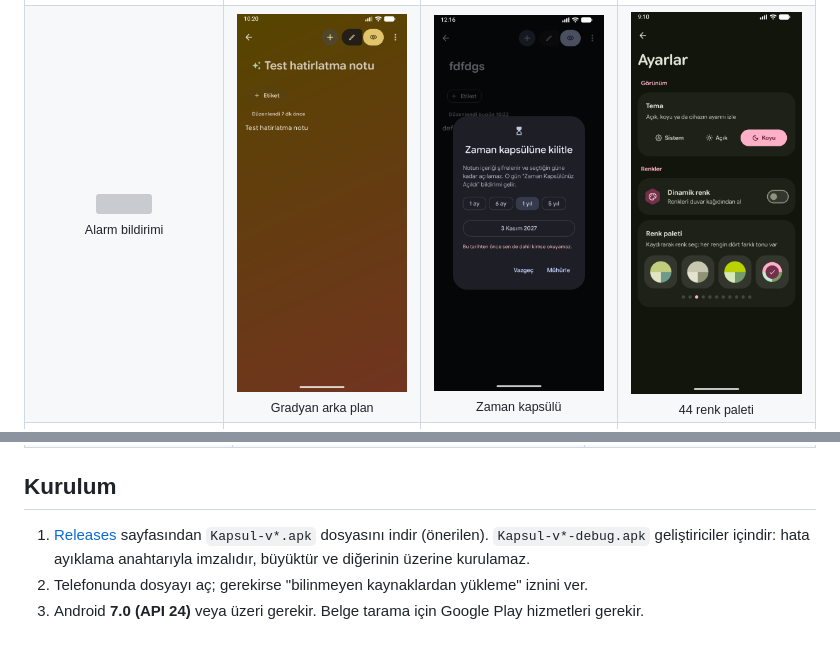
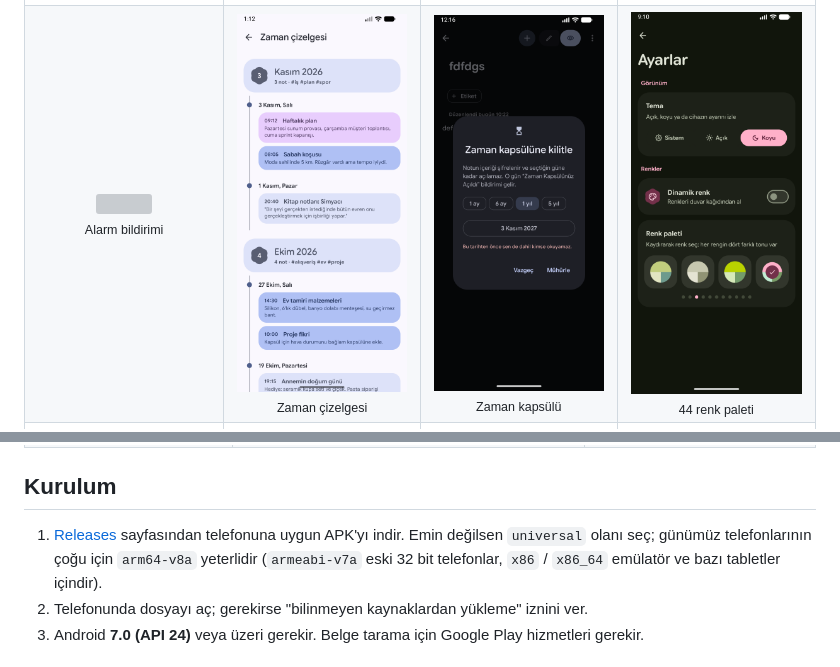
Before and after one commit to TozluMercek/Kapsul, a Markdown page: README.md, 2 parts joined by grey strips. Rendered like a GitHub page; pictures changed too: docs/screenshots/07-arka-plan.png (deleted), docs/screenshots/07-zaman-cizelgesi.png (added); folded sections open; grey boxes are pictures that could not be loaded.

Commit message:
ABI'ye göre APK'lar ve zaman çizelgesi ekran görüntüsü
- arm64-v8a, armeabi-v7a, x86, x86_64 ve universal APK üretimi
- README: gradyan arka plan görseli yerine zaman çizelgesi; APK seçimi açıklaması

Co-Authored-By: Claude Opus 5.5 <noreply@anthropic.com>

```diff
--- a/README.md
+++ b/README.md
@@ -39,7 +39,7 @@ Hepsi **telefonunda** olur: notların hiçbir sunucuya gönderilmez. İnternete
   </tr>
   <tr>
     <td align="center"><img src="docs/screenshots/06-alarm-bildirimi.png" width="200" /><br /><sub>Alarm bildirimi</sub></td>
-    <td align="center"><img src="docs/screenshots/07-arka-plan.png" width="200" /><br /><sub>Gradyan arka plan</sub></td>
+    <td align="center"><img src="docs/screenshots/07-zaman-cizelgesi.png" width="200" /><br /><sub>Zaman çizelgesi</sub></td>
     <td align="center"><img src="docs/screenshots/09-zaman-kapsulu.png" width="200" /><br /><sub>Zaman kapsülü</sub></td>
     <td align="center"><img src="docs/screenshots/10-renk-paleti.png" width="200" /><br /><sub>44 renk paleti</sub></td>
   </tr>
@@ -125,7 +125,7 @@ Yıllar sonra "bunu yazarken neredeydim, ne dinliyordum?" sorusuna yanıt verir.
 
 ## Kurulum
 
-1. [Releases](https://github.com/TozluMercek/Kapsul/releases/latest) sayfasından `Kapsul-v*.apk` dosyasını indir (önerilen). `Kapsul-v*-debug.apk` geliştiriciler içindir: hata ayıklama anahtarıyla imzalıdır, büyüktür ve diğerinin üzerine kurulamaz.
+1. [Releases](https://github.com/TozluMercek/Kapsul/releases/latest) sayfasından telefonuna uygun APK'yı indir. Emin değilsen `universal` olanı seç; günümüz telefonlarının çoğu için `arm64-v8a` yeterlidir (`armeabi-v7a` eski 32 bit telefonlar, `x86` / `x86_64` emülatör ve bazı tabletler içindir).
 2. Telefonunda dosyayı aç; gerekirse "bilinmeyen kaynaklardan yükleme" iznini ver.
 3. Android **7.0 (API 24)** veya üzeri gerekir. Belge tarama için Google Play hizmetleri gerekir.
 
```
Also changed, not shown: 1 other file.
